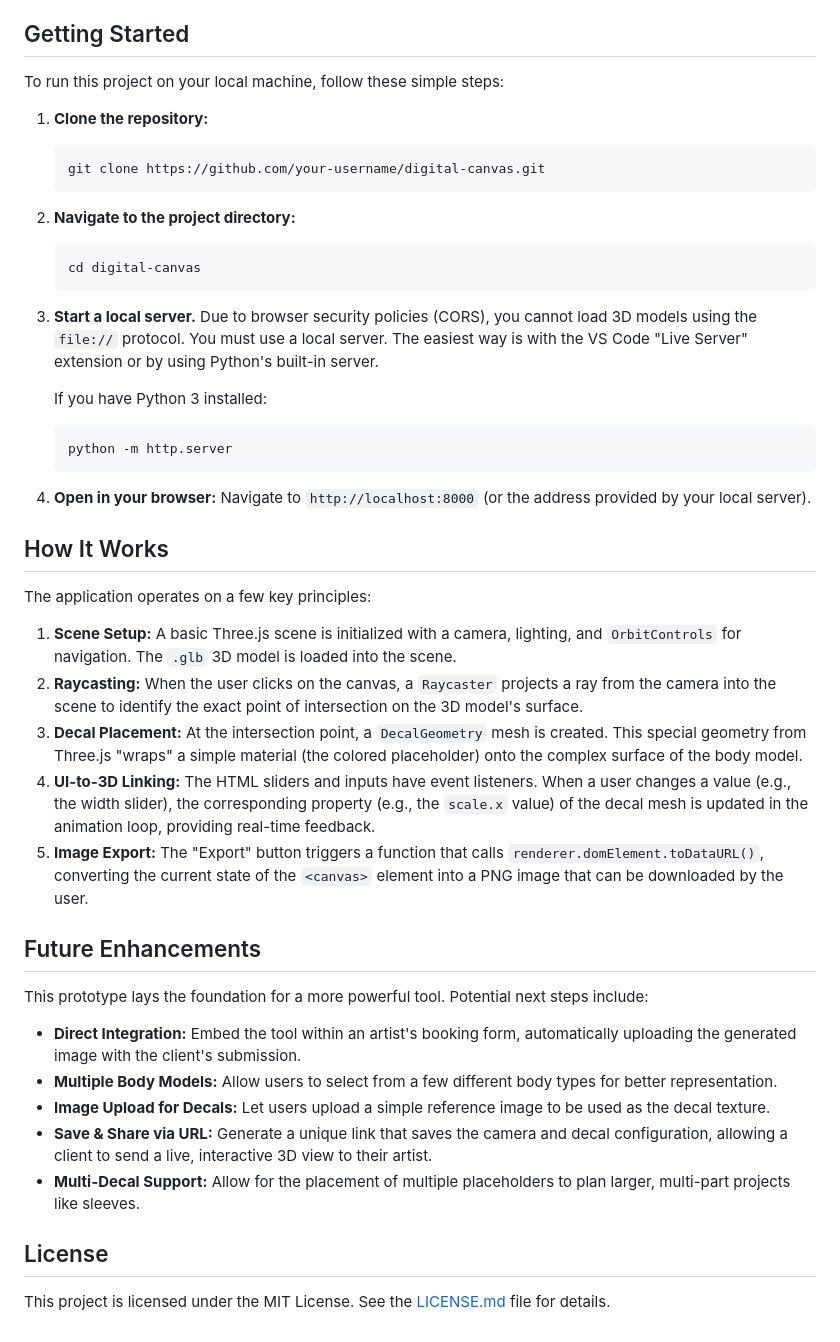
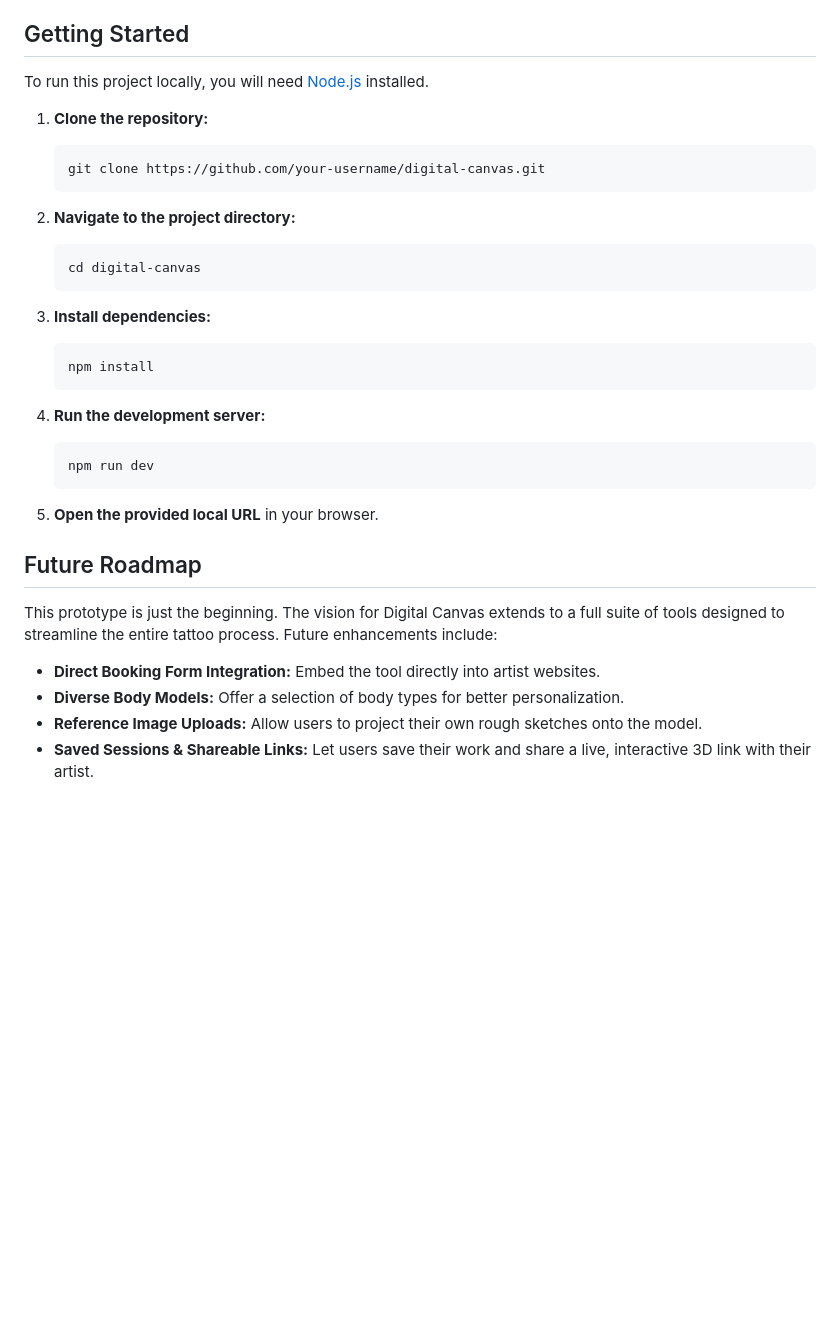
Before and after one commit to SnyderConsulting/Tattoo-Placement-App, a Markdown page: README.md, the part around the change printed below. Drawn GitHub-style; blank space fills up the shorter version.

````diff
--- a/README.md
+++ b/README.md
@@ -67,7 +43,7 @@ No external frameworks were used for the core application to keep it lightweight
 
 ## Getting Started
 
-To run this project on your local machine, follow these simple steps:
+To run this project locally, you will need [Node.js](https://nodejs.org/) installed.
 
 1.  **Clone the repository:**
     ```bash
@@ -79,37 +55,23 @@ To run this project on your local machine, follow these simple steps:
     cd digital-canvas
     ```
 
-3.  **Start a local server.**
-    Due to browser security policies (CORS), you cannot load 3D models using the `file://` protocol. You must use a local server. The easiest way is with the VS Code "Live Server" extension or by using Python's built-in server.
-
-    If you have Python 3 installed:
+3.  **Install dependencies:**
     ```bash
-    python -m http.server
+    npm install
     ```
 
-4.  **Open in your browser:**
-    Navigate to `http://localhost:8000` (or the address provided by your local server).
+4.  **Run the development server:**
+    ```bash
+    npm run dev
+    ```
 
-## How It Works
+5.  **Open the provided local URL** in your browser.
 
-The application operates on a few key principles:
+## Future Roadmap
 
-1.  **Scene Setup:** A basic Three.js scene is initialized with a camera, lighting, and `OrbitControls` for navigation. The `.glb` 3D model is loaded into the scene.
-2.  **Raycasting:** When the user clicks on the canvas, a `Raycaster` projects a ray from the camera into the scene to identify the exact point of intersection on the 3D model's surface.
-3.  **Decal Placement:** At the intersection point, a `DecalGeometry` mesh is created. This special geometry from Three.js "wraps" a simple material (the colored placeholder) onto the complex surface of the body model.
-4.  **UI-to-3D Linking:** The HTML sliders and inputs have event listeners. When a user changes a value (e.g., the width slider), the corresponding property (e.g., the `scale.x` value) of the decal mesh is updated in the animation loop, providing real-time feedback.
-5.  **Image Export:** The "Export" button triggers a function that calls `renderer.domElement.toDataURL()`, converting the current state of the `<canvas>` element into a PNG image that can be downloaded by the user.
+This prototype is just the beginning. The vision for Digital Canvas extends to a full suite of tools designed to streamline the entire tattoo process. Future enhancements include:
 
-## Future Enhancements
-
-This prototype lays the foundation for a more powerful tool. Potential next steps include:
-
-*   **Direct Integration:** Embed the tool within an artist's booking form, automatically uploading the generated image with the client's submission.
-*   **Multiple Body Models:** Allow users to select from a few different body types for better representation.
-*   **Image Upload for Decals:** Let users upload a simple reference image to be used as the decal texture.
-*   **Save & Share via URL:** Generate a unique link that saves the camera and decal configuration, allowing a client to send a live, interactive 3D view to their artist.
-*   **Multi-Decal Support:** Allow for the placement of multiple placeholders to plan larger, multi-part projects like sleeves.
-
-## License
-
-This project is licensed under the MIT License. See the [LICENSE.md](LICENSE.md) file for details.
+*   **Direct Booking Form Integration:** Embed the tool directly into artist websites.
+*   **Diverse Body Models:** Offer a selection of body types for better personalization.
+*   **Reference Image Uploads:** Allow users to project their own rough sketches onto the model.
+*   **Saved Sessions & Shareable Links:** Let users save their work and share a live, interactive 3D link with their artist.
````
Also changed, not shown: other parts of README.md (+28 -52 lines), AGENTS.md (added, +49 -0 lines).
